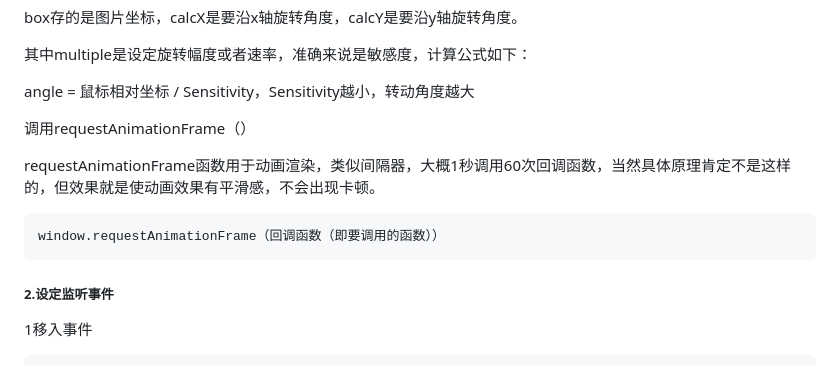
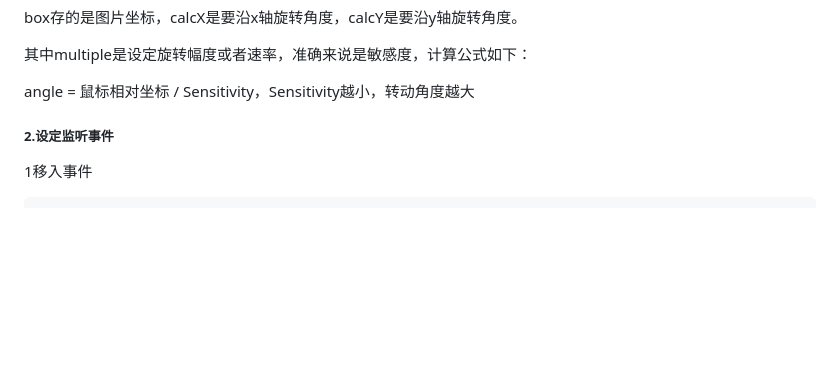
Before and after one commit to julia-bocchi/3D-carousel, a Markdown page: readme.md, the part around the change. GitHub-like rendering; blank space fills up the shorter version.

````diff
--- a/readme.md
+++ b/readme.md
@@ -58,13 +58,6 @@ box存的是图片坐标，calcX是要沿x轴旋转角度，calcY是要沿y轴
 
 angle = 鼠标相对坐标 / Sensitivity，Sensitivity越小，转动角度越大
 
-调用requestAnimationFrame（）
-
-requestAnimationFrame函数用于动画渲染，类似间隔器，大概1秒调用60次回调函数，当然具体原理肯定不是这样的，但效果就是使动画效果有平滑感，不会出现卡顿。
-
-```js
-window.requestAnimationFrame（回调函数（即要调用的函数））
-```
 
 
 
````
